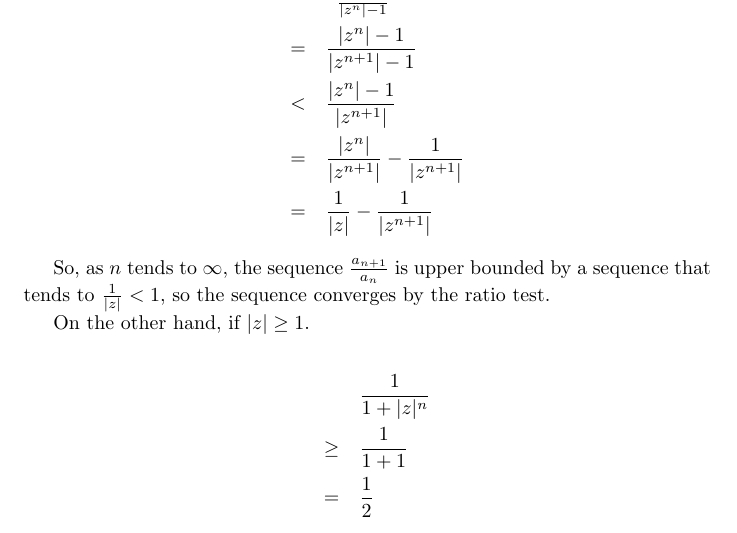
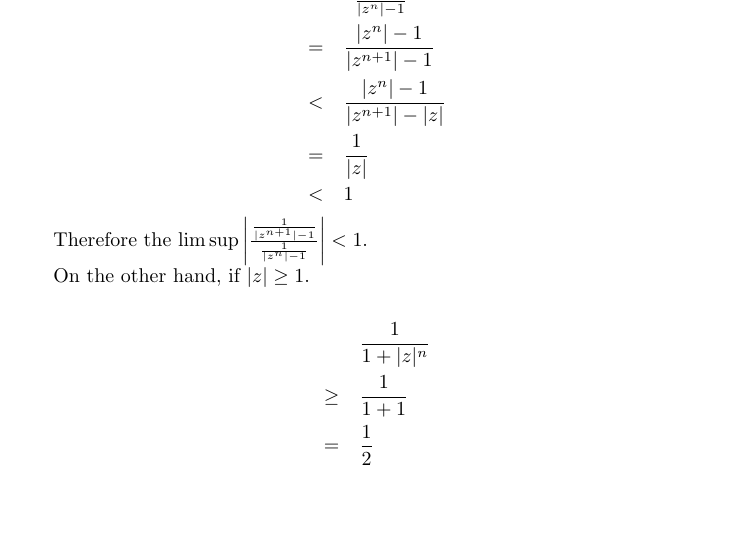
Before and after one commit to ceciliachan1979/math, a LaTeX document (Books/BabyRudin/BabyRudin.tex, which reads Books/BabyRudin/Chapter03/ex06.cecilia.tex): part of page 24 of 25 before the commit and part of page 24 of 24 after it, cut so that both start at the same text, the shorter picture padded with empty space. Compiled offline with pdfLaTeX.

Commit message:
Fix the same problem again

```diff
--- a/Books/BabyRudin/Chapter03/ex06.cecilia.tex
+++ b/Books/BabyRudin/Chapter03/ex06.cecilia.tex
@@ -49,12 +49,12 @@ Now we show that the left hand side converges by the ratio test.
 \begin{eqnarray*}
   & & \frac{\frac{1}{|z^{n+1}| - 1}}{\frac{1}{|z^n| - 1}} \\
   &=& \frac{|z^n| - 1}{|z^{n+1}| - 1} \\
-  &<& \frac{|z^n| - 1}{|z^{n+1}|} \\
-  &=& \frac{|z^n|}{|z^{n+1}|} - \frac{1}{|z^{n+1}|} \\
-  &=& \frac{1}{|z|} - \frac{1}{|z^{n+1}|}
+  &<& \frac{|z^n| - 1}{|z^{n+1}| - |z|} \\
+  &=& \frac{1}{|z|} \\
+  &<& 1
 \end{eqnarray*}
 
-So, as $ n $ tends to $ \infty $, the sequence $ \frac{a_{n+1}}{a_n} $ is upper bounded by a sequence that tends to $ \frac{1}{|z|} < 1 $, so the sequence converges by the ratio test.
+Therefore the $ \limsup \left| \frac{\frac{1}{|z^{n+1}| - 1}}{\frac{1}{|z^n| - 1}} \right| < 1$.
 
 On the other hand, if $ |z| \ge 1 $.
 
```
